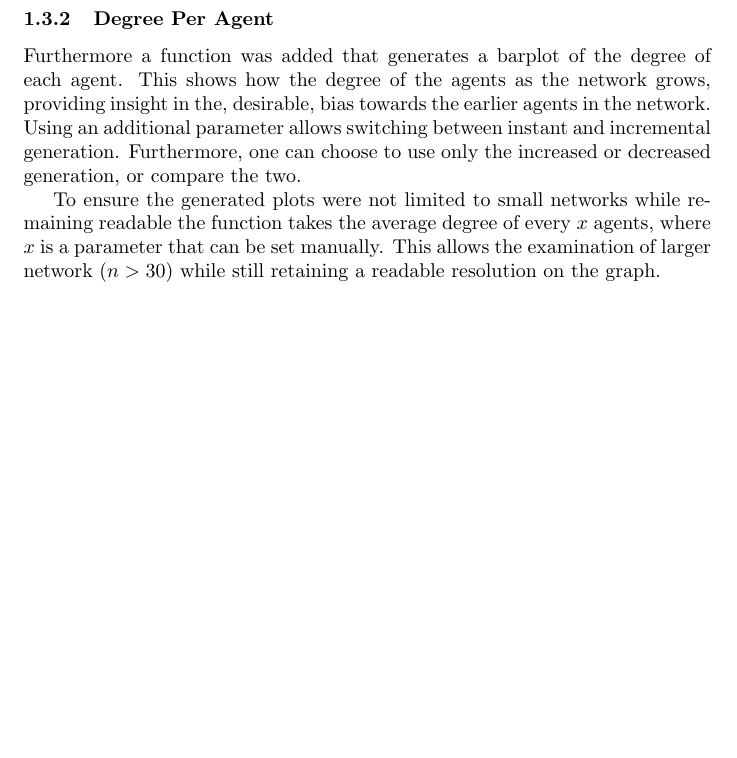
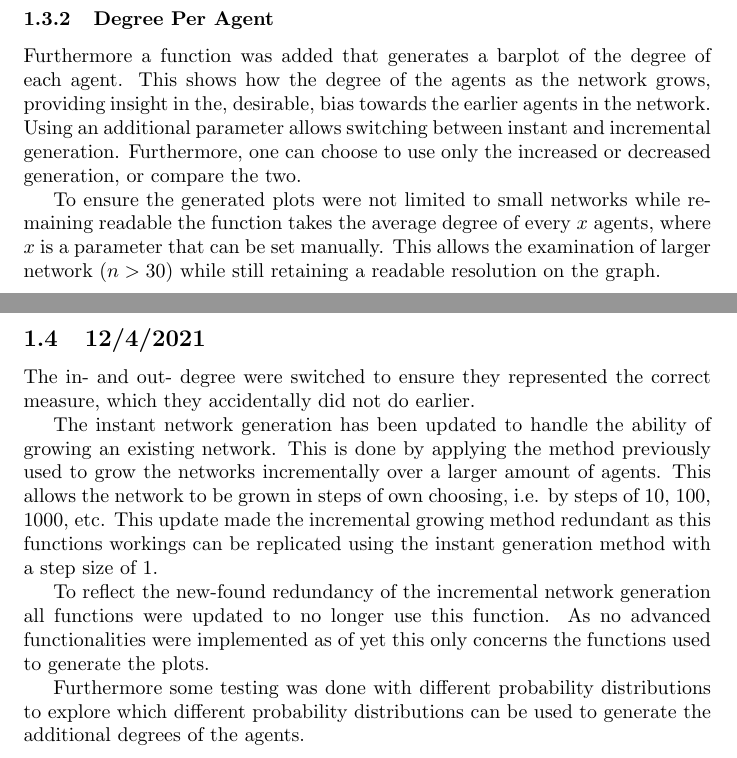
Before and after one commit to RomanOort/BScThesis, a LaTeX thesis (ThesisKI/Labbook.tex): part of page 6 of 10 before the commit and two parts of pages 6 and 7 of 11 after it, the two joined at a grey line, cut so that both start at the same text, the shorter picture padded with empty space. Compiled offline with pdfLaTeX.

Commit message:
Updates from Overleaf

```diff
--- a/ThesisKI/Labbook.tex
+++ b/ThesisKI/Labbook.tex
@@ -90,6 +90,16 @@ Furthermore a function was added that generates a barplot of the degree of each
 
 To ensure the generated plots were not limited to small networks while remaining readable the function takes the average degree of every $x$ agents, where $x$ is a parameter that can be set manually. This allows the examination of larger network $(n>30)$ while still retaining a readable resolution on the graph.
 \newpage
+\subsection{12/4/2021}
+The in- and out- degree were switched to ensure they represented the correct measure, which they accidentally did not do earlier.
+
+The instant network generation has been updated to handle the ability of growing an existing network. This is done by applying the method previously used to grow the networks incrementally over a larger amount of agents. This allows the network to be grown in steps of own choosing, i.e. by steps of 10, 100, 1000, etc. This update made the incremental growing method redundant as this functions workings can be replicated using the instant generation method with a step size of 1.
+
+To reflect the new-found redundancy of the incremental network generation all functions were updated to no longer use this function. As no advanced functionalities were implemented as of yet this only concerns the functions used to generate the plots.
+
+Furthermore some testing was done with different probability distributions to explore which different probability distributions can be used to generate the additional degrees of the agents.
+
+\newpage
 \section{Remaining Figures}
 \subsection{10/4/2021}
 \subsubsection{Degree distribution, per generation type}
```
